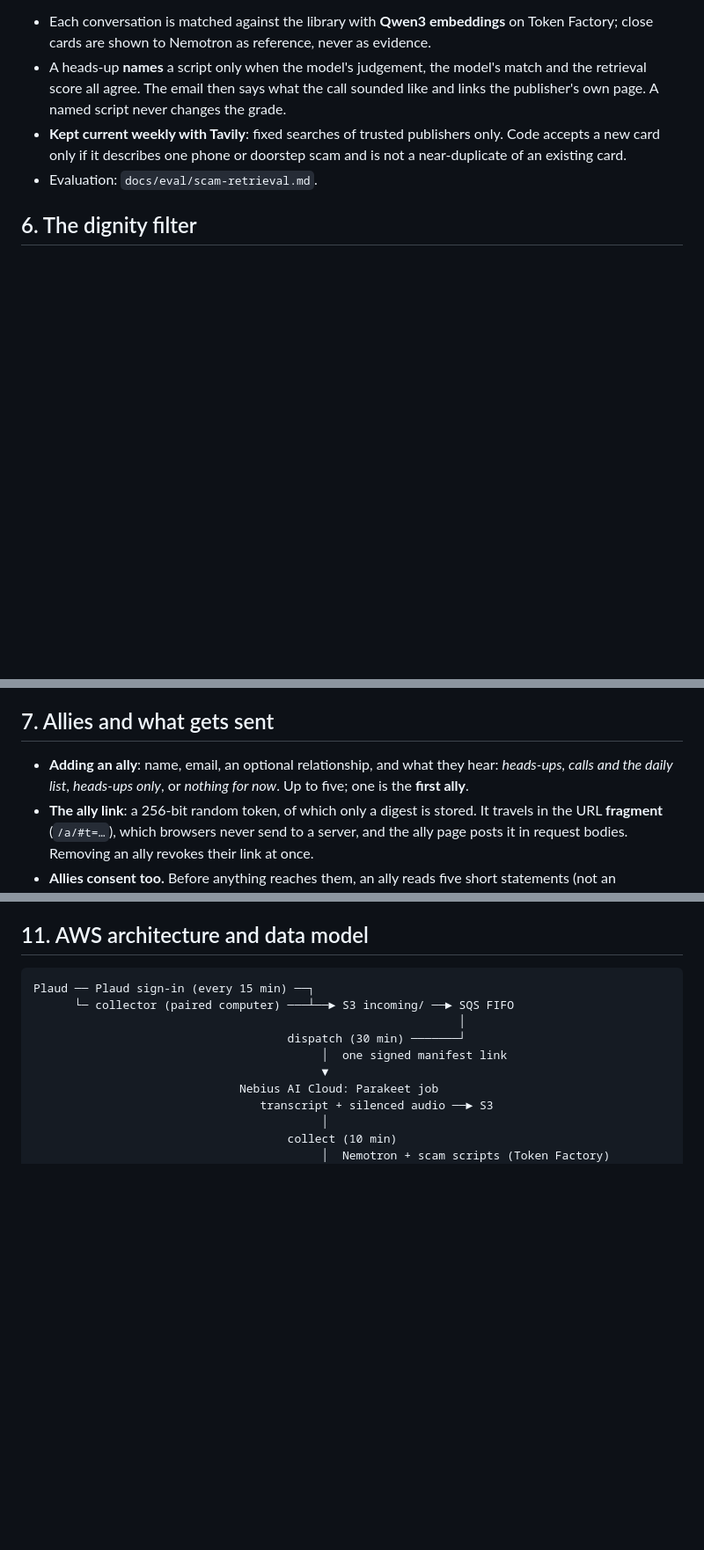
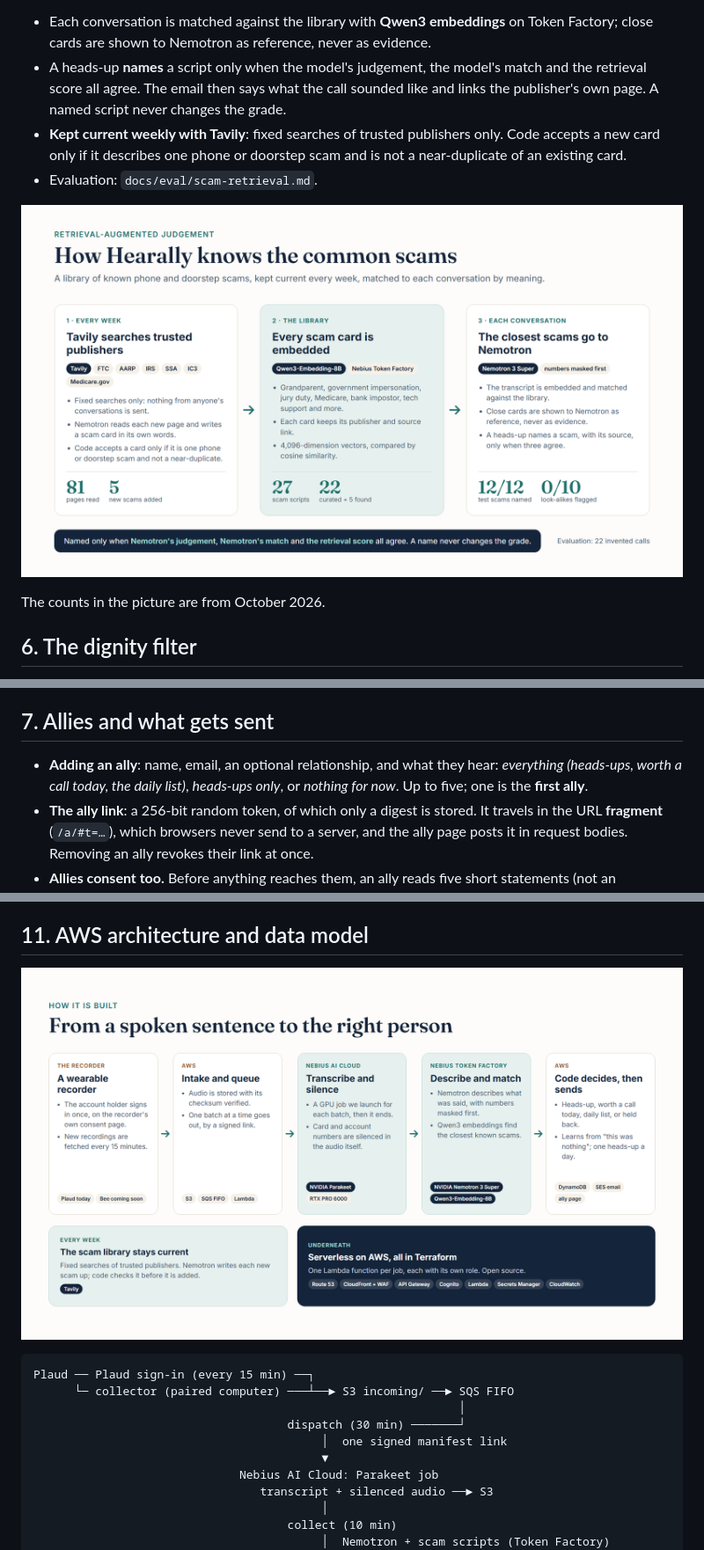
Before and after one commit to amathias/hearally, a Markdown page: docs/ARCHITECTURE.md, 3 parts joined by grey strips. Shown at 88% size. Rendered like a GitHub page; pictures changed too: docs/images/architecture.png (added), docs/images/scam-library.png (added); blank space fills up the shorter version.

````diff
--- a/docs/ARCHITECTURE.md
+++ b/docs/ARCHITECTURE.md
@@ -49,6 +49,10 @@ A curated library of common phone and doorstep scams (grandparent, government im
 - **Kept current weekly with Tavily**: fixed searches of trusted publishers only. Code accepts a new card only if it describes one phone or doorstep scam and is not a near-duplicate of an existing card.
 - Evaluation: `docs/eval/scam-retrieval.md`.
 
+![How the scam library is kept current with Tavily, embedded with Qwen3, and used by Nemotron](images/scam-library.png)
+
+The counts in the picture are from October 2026.
+
 ## 6. The dignity filter
 
 A recorder that runs through someone's day captures things that are nobody else's business. Every item passes the dignity filter before it can reach an ally, and **no ally can turn it off**.
@@ -66,7 +70,7 @@ A recorder that runs through someone's day captures things that are nobody else'
 
 ## 7. Allies and what gets sent
 
-- **Adding an ally**: name, email, an optional relationship, and what they hear: *heads-ups, calls and the daily list*, *heads-ups only*, or *nothing for now*. Up to five; one is the **first ally**.
+- **Adding an ally**: name, email, an optional relationship, and what they hear: *everything (heads-ups, worth a call today, the daily list)*, *heads-ups only*, or *nothing for now*. Up to five; one is the **first ally**.
 - **The ally link**: a 256-bit random token, of which only a digest is stored. It travels in the URL **fragment** (`/a/#t=…`), which browsers never send to a server, and the ally page posts it in request bodies. Removing an ally revokes their link at once.
 - **Allies consent too.** Before anything reaches them, an ally reads five short statements (not an emergency service, will miss things, may be nothing, nobody is on duty, can stop at any time), ticks one box agreeing to them and to the terms of use and privacy policy, and confirms. Each decision is recorded, append-only.
 - **Delivery**, enforced in code:
@@ -98,6 +102,8 @@ Before any recording comes in, the account holder reads four points (not an emer
 - **Product rules live in code and conditional writes**, never in model prompts: the heads-up budget, quiet hours, the dignity matrix, the confidence gate.
 
 ## 11. AWS architecture and data model
+
+![The path from a recording to an ally: recorder, AWS intake and queue, the Parakeet job on Nebius AI Cloud, Nemotron and Qwen3 on Nebius Token Factory, then the code that decides and sends](images/architecture.png)
 
 ```
 Plaud ── Plaud sign-in (every 15 min) ──┐
````
Also changed, not shown: README.md (+3 -1 lines), docs/README.md (+1 -0 lines), 15 other files.
